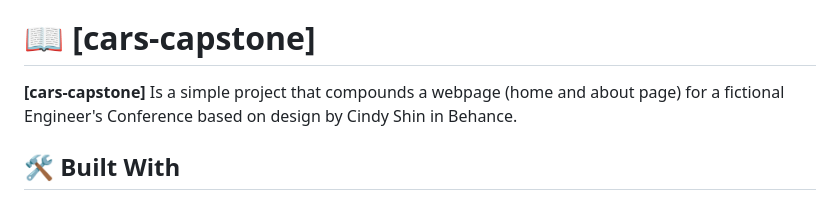
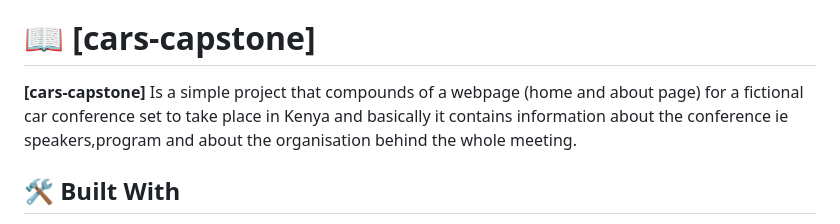
Before and after one commit to 0sugo/cars-capstone, a Markdown page: README.md, the part around the change. Drawn GitHub-style.

```diff
--- a/README.md
+++ b/README.md
@@ -24,7 +24,7 @@
 
 # 📖 [cars-capstone] <a name="about-project"></a>
 
-**[cars-capstone]** Is a simple project that compounds a webpage (home and about page) for a fictional Engineer's Conference based on  design by Cindy Shin in Behance.
+**[cars-capstone]** Is a simple project that compounds of a webpage (home and about page) for a fictional car conference set to take place in Kenya and basically it contains information about the conference ie speakers,program and about the organisation behind the whole meeting.
 
 ## 🛠 Built With <a name="built-with"></a>
 - HTML.
```
